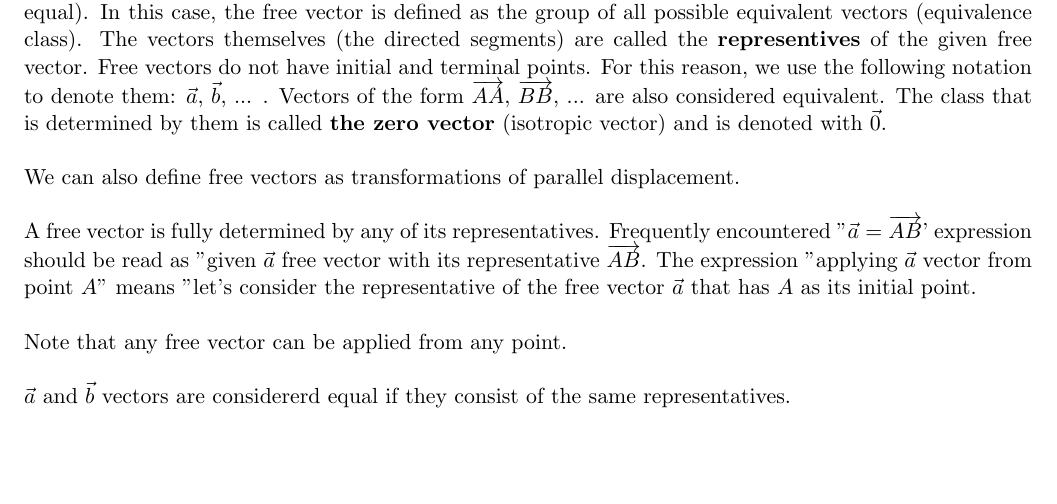
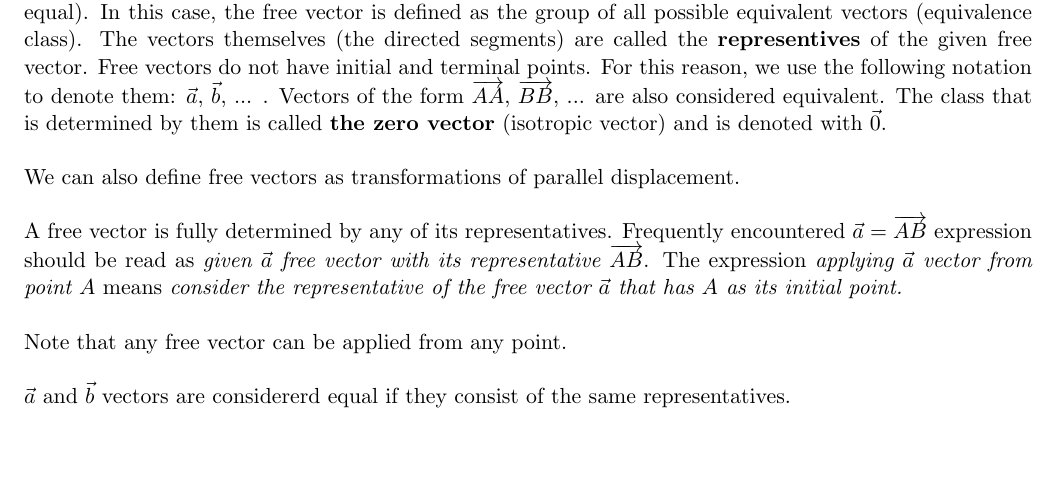
Before and after one commit to anushikhov/YSU-Mathematics, a LaTeX document (Analytic Geometry/Vector Calculus/01_Vectors.tex): part of page 1 of 2, cut so that both start at the same text. Compiled offline with pdfLaTeX.

Commit message:
Vectors, free vectors

```diff
--- a/Analytic Geometry/Vector Calculus/01_Vectors.tex
+++ b/Analytic Geometry/Vector Calculus/01_Vectors.tex
@@ -31,7 +31,7 @@ Free vectors, along with the operations performed on them, fall under the basis
 
 \noindent We can also define free vectors as transformations of parallel displacement. \\
 
-\noindent A free vector is fully determined by any of its representatives. Frequently encountered "\(\vec{a} = \overrightarrow{AB}\)' expression should be read as "given \(\vec{a}\) free vector with its representative \(\overrightarrow{AB}\). The expression "applying \(\vec{a}\) vector from point \(A\)" means "let's consider the representative of the free vector \(\vec{a}\) that has \(A\) as its initial point.\\
+\noindent A free vector is fully determined by any of its representatives. Frequently encountered \textit{\(\vec{a} = \overrightarrow{AB}\)} expression should be read as \textit{given \(\vec{a}\) free vector with its representative \(\overrightarrow{AB}\)}. The expression \textit{applying \(\vec{a}\) vector from point \(A\)} means \textit{consider the representative of the free vector \(\vec{a}\) that has \(A\) as its initial point.}\\
 
 \noindent Note that any free vector can be applied from any point.\\
 
```
